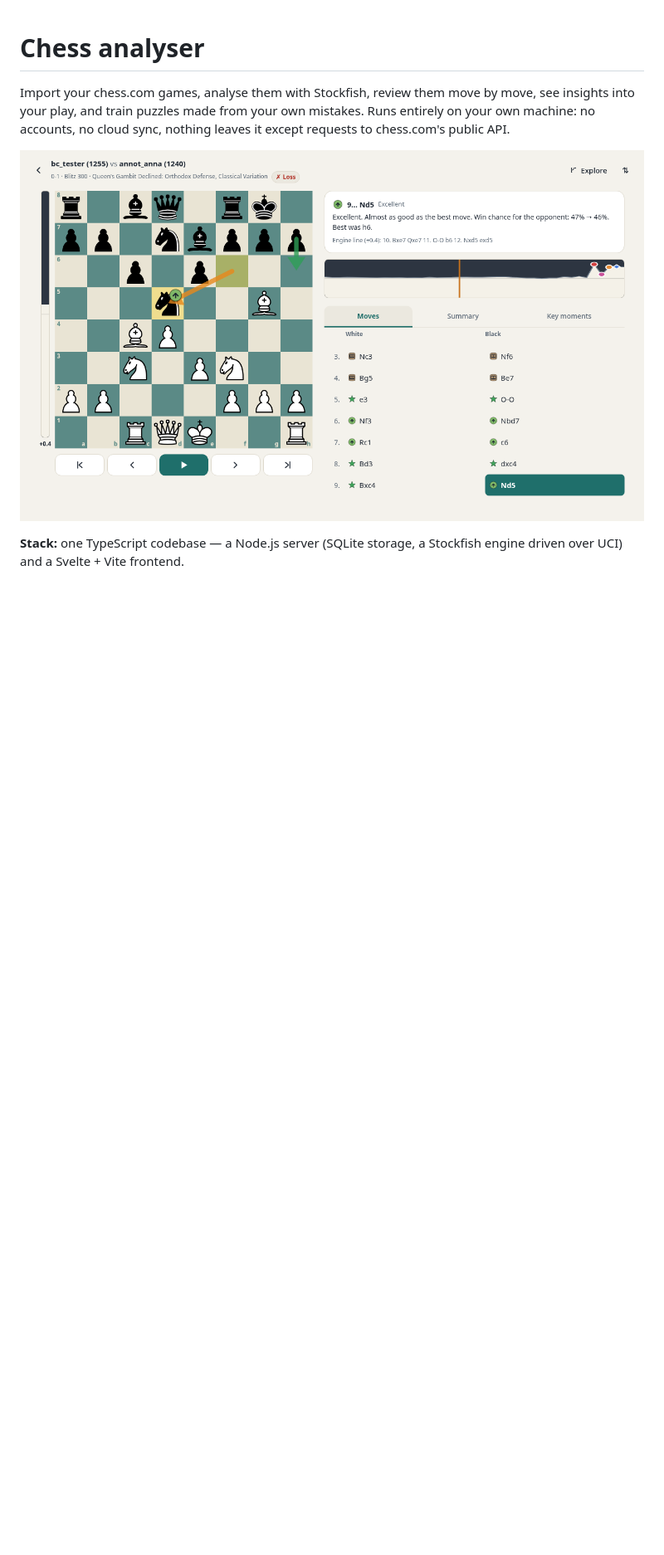
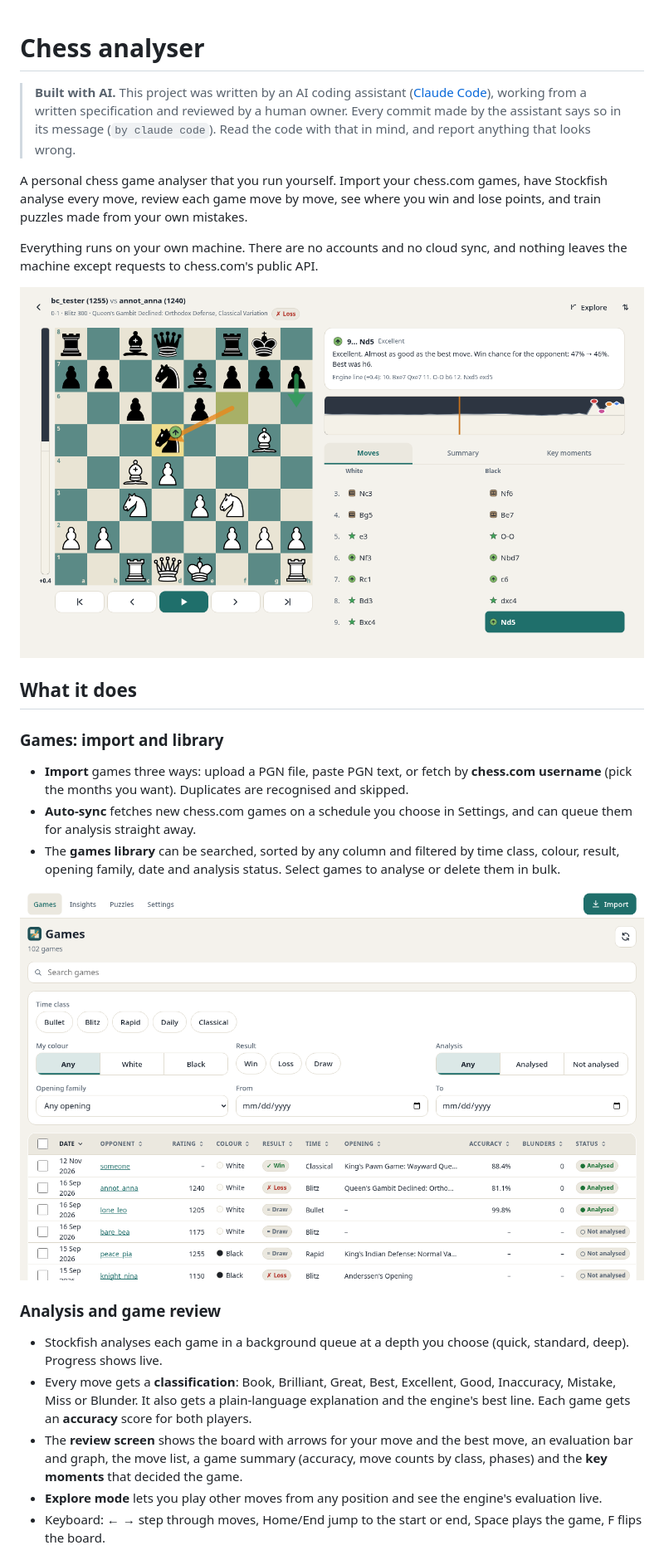
Before and after one commit to Lucreeasy/chess-analyser, a Markdown page: README.md, the part around one of its changes. Shown at 83% size. GitHub-like rendering; pictures changed too: docs/screenshots/games.png (added); blank space fills up the shorter version.

```diff
--- a/README.md
+++ b/README.md
@@ -1,10 +1,43 @@
 # Chess analyser
 
-Import your chess.com games, analyse them with Stockfish, review them move by move, see insights into your
-play, and train puzzles made from your own mistakes. Runs entirely on your own machine: no accounts, no
-cloud sync, nothing leaves it except requests to chess.com's public API.
+> **Built with AI.** This project was written by an AI coding assistant ([Claude Code](https://claude.com/claude-code)),
+> working from a written specification and reviewed by a human owner. Every commit made by the assistant
+> says so in its message (`by claude code`). Read the code with that in mind, and report anything that
+> looks wrong.
 
-![The review screen: board with the engine's best move as an arrow, the explanation of the move, the evaluation graph and the classified move list](docs/screenshot.png)
+A personal chess game analyser that you run yourself. Import your chess.com games, have Stockfish analyse
+every move, review each game move by move, see where you win and lose points, and train puzzles made
+from your own mistakes.
 
-**Stack:** one TypeScript codebase — a Node.js server (SQLite storage, a Stockfish engine driven over UCI)
-and a Svelte + Vite frontend.
+Everything runs on your own machine. There are no accounts and no cloud sync, and nothing leaves the
+machine except requests to chess.com's public API.
+
+![The review screen: the board with the engine's best move as an arrow, the explanation of the move, the evaluation graph and the classified move list](docs/screenshots/review-desktop.png)
+
+## What it does
+
+### Games: import and library
+
+- **Import** games three ways: upload a PGN file, paste PGN text, or fetch by **chess.com username**
+  (pick the months you want). Duplicates are recognised and skipped.
+- **Auto-sync** fetches new chess.com games on a schedule you choose in Settings, and can queue them for
+  analysis straight away.
+- The **games library** can be searched, sorted by any column and filtered by time class, colour,
+  result, opening family, date and analysis status. Select games to analyse or delete them in bulk.
+
+![The games library on a desktop screen: search, filters and the sortable table of games](docs/screenshots/games.png)
+
+### Analysis and game review
+
+- Stockfish analyses each game in a background queue at a depth you choose (quick, standard, deep).
+  Progress shows live.
+- Every move gets a **classification**: Book, Brilliant, Great, Best, Excellent, Good, Inaccuracy,
+  Mistake, Miss or Blunder. It also gets a plain-language explanation and the engine's best line. Each
+  game gets an **accuracy** score for both players.
+- The **review screen** shows the board with arrows for your move and the best move, an evaluation bar
+  and graph, the move list, a game summary (accuracy, move counts by class, phases) and the **key moments**
+  that decided the game.
+- **Explore mode** lets you play other moves from any position and see the engine's evaluation live.
+- Keyboard: ← → step through moves, Home/End jump to the start or end, Space plays the game, F flips the
+  board.
+
```
Also changed, not shown: other parts of README.md (+80 -17 lines), docs/screenshots/insights.png (added), docs/screenshots/playstyle.png (added), docs/screenshots/puzzles.png (added), docs/screenshots/review-desktop.png (renamed from docs/screenshot.png), docs/screenshots/review-phone.png (added).
